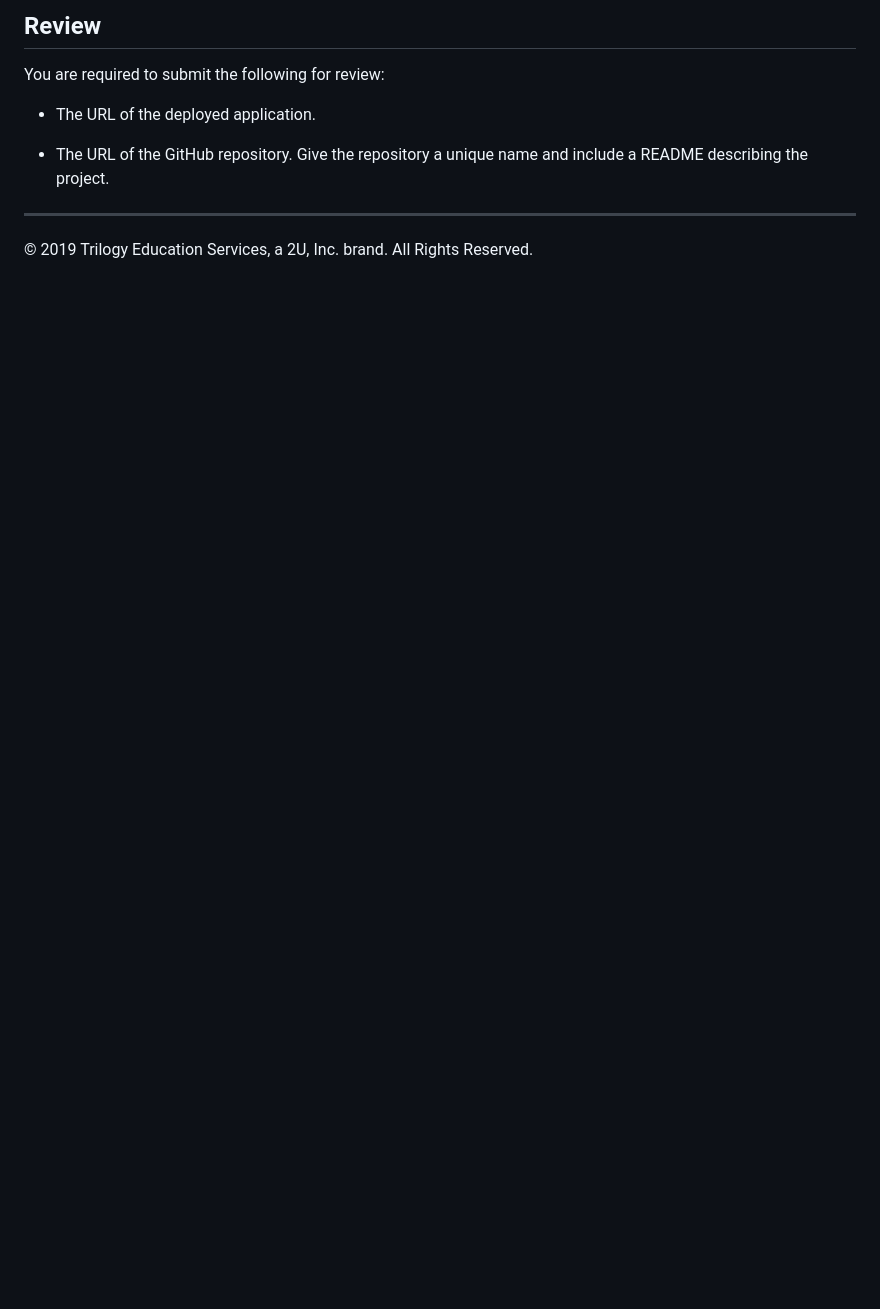
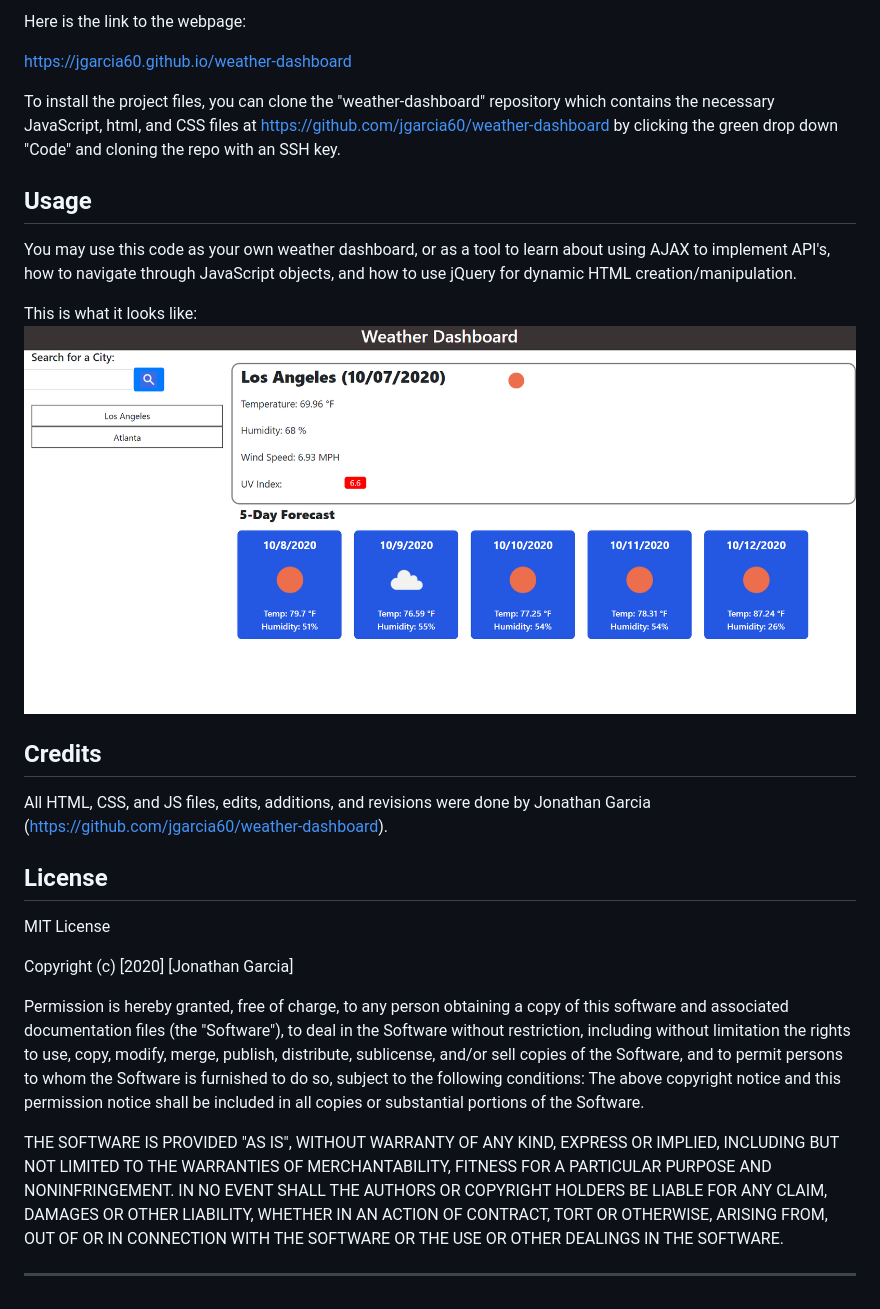
Before and after one commit to jgarcia60/weather-dashboard, a Markdown page: README.md, the part around the change printed below. GitHub-like rendering; pictures changed too: weather-dashboard.png (added); blank space fills up the shorter version.

```diff
--- a/README.md
+++ b/README.md
@@ -37,11 +20,45 @@ The following image demonstrates the application functionality:
 
-## Review
+Here is the link to the webpage:
 
-You are required to submit the following for review:
+https://jgarcia60.github.io/weather-dashboard
 
-* The URL of the deployed application.
+To install the project files, you can clone the "weather-dashboard" repository which contains the necessary JavaScript, html, and CSS files at https://github.com/jgarcia60/weather-dashboard by clicking the green drop down "Code" and cloning the repo with an SSH key.
 
-* The URL of the GitHub repository. Give the repository a unique name and include a README describing the project.
 
-- - -
-© 2019 Trilogy Education Services, a 2U, Inc. brand. All Rights Reserved.
+## Usage
+
+You may use this code as your own weather dashboard, or as a tool to learn about using AJAX to implement API's, how to navigate through JavaScript objects, and how to use jQuery for dynamic HTML creation/manipulation.
+
+This is what it looks like:
+![screenshot](./weather-dashboard.png)
+
+
+## Credits
+
+All HTML, CSS, and JS files, edits, additions, and revisions were done by Jonathan Garcia (https://github.com/jgarcia60/weather-dashboard).
+
+## License
+
+MIT License
+
+Copyright (c) [2020] [Jonathan Garcia]
+
+Permission is hereby granted, free of charge, to any person obtaining a copy
+of this software and associated documentation files (the "Software"), to deal
+in the Software without restriction, including without limitation the rights
+to use, copy, modify, merge, publish, distribute, sublicense, and/or sell
+copies of the Software, and to permit persons to whom the Software is
+furnished to do so, subject to the following conditions:
+The above copyright notice and this permission notice shall be included in all
+copies or substantial portions of the Software.
+
+THE SOFTWARE IS PROVIDED "AS IS", WITHOUT WARRANTY OF ANY KIND, EXPRESS OR
+IMPLIED, INCLUDING BUT NOT LIMITED TO THE WARRANTIES OF MERCHANTABILITY,
+FITNESS FOR A PARTICULAR PURPOSE AND NONINFRINGEMENT. IN NO EVENT SHALL THE
+AUTHORS OR COPYRIGHT HOLDERS BE LIABLE FOR ANY CLAIM, DAMAGES OR OTHER
+LIABILITY, WHETHER IN AN ACTION OF CONTRACT, TORT OR OTHERWISE, ARISING FROM,
+OUT OF OR IN CONNECTION WITH THE SOFTWARE OR THE USE OR OTHER DEALINGS IN THE
+SOFTWARE.
+
+
+---
```
Also changed, not shown: other parts of README.md (+10 -27 lines).
